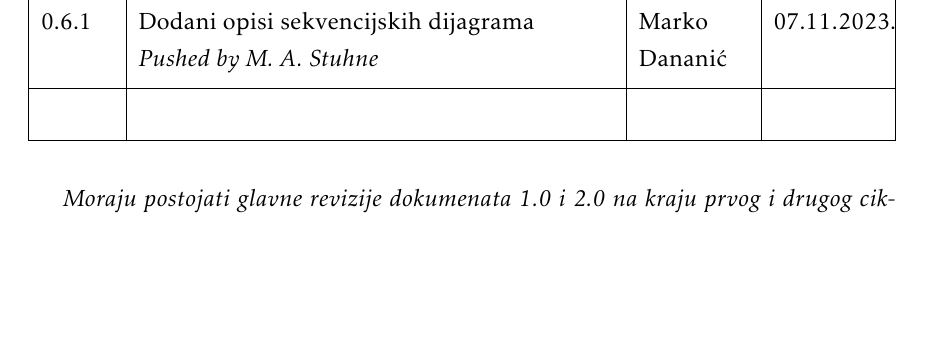
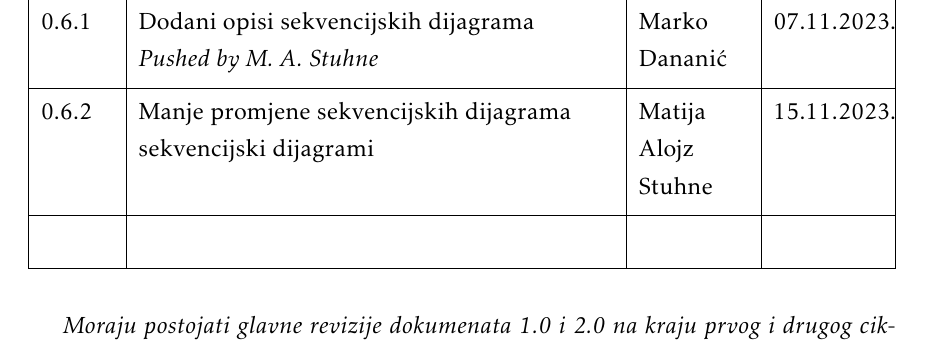
Before and after one commit to masstuhne/ErrorMasters, a LaTeX document (Dokumentacija/PROGI_ProjektnaDokumentacija.tex, which reads Dokumentacija/Dnevnik_promjena_dokumentacije.tex): part of page 4 of 38, cut so that both start at the same text, the shorter picture padded with empty space. The pictures show the PDF file Dokumentacija/PROGI_ProjektnaDokumentacija.pdf that the author committed with the source.

Commit message:
Fix sd diagram for UC11

```diff
--- a/Dokumentacija/Dnevnik_promjena_dokumentacije.tex
+++ b/Dokumentacija/Dnevnik_promjena_dokumentacije.tex
@@ -23,6 +23,7 @@
 			0.5.2 & Manje promjene dijagrama obrazaca uporabe & Marko Dananić, Matija Alojz Stuhne & 04.11.2023 \\[3pt] \hline
 			0.6 & Dodani sekvencijski dijagrami & Matija Alojz Stuhne & 04.11.2023. \\[3pt] \hline
 			0.6.1 & Dodani opisi sekvencijskih dijagrama \newline \textit{Pushed by M. A. Stuhne}& Marko Dananić & 07.11.2023. \\[3pt] \hline
+			0.6.2 & Manje promjene sekvencijskih dijagrama sekvencijski dijagrami & Matija Alojz Stuhne & 15.11.2023. \\[3pt] \hline
 			% 0.12.1 & Započeo dijagrame razreda & * & 10.09.2013. \\[3pt] \hline
 			% 0.12.2 & Nastavak dijagrama razreda & * & 11.09.2013. \\[3pt] \hline
 			% \textbf{1.0} & Verzija samo s bitnim dijelovima za 1. ciklus & * & 11.09.2013. \\[3pt] \hline
```
Also changed, not shown: Dokumentacija/PROGI_ProjektnaDokumentacija.pdf, Dokumentacija/dijagrami/SD11.png, 1 other file.
